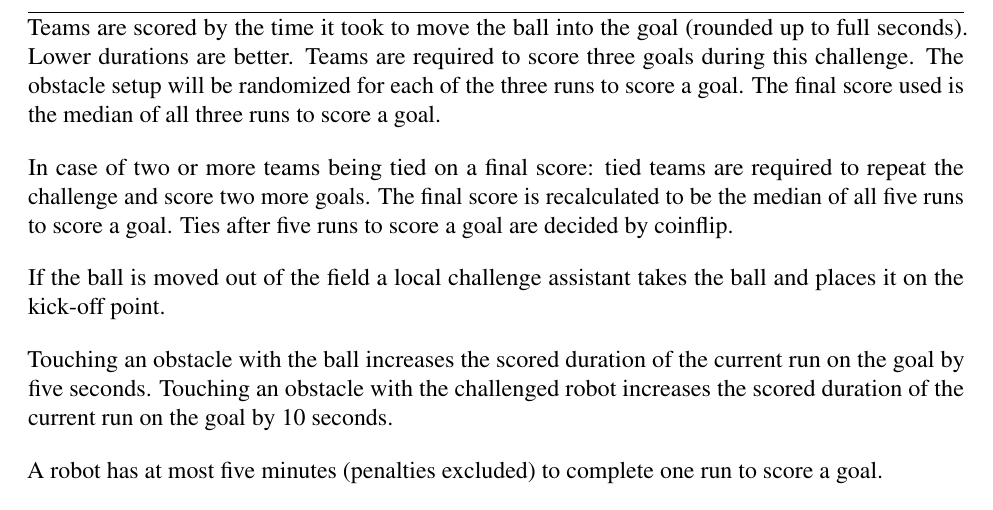
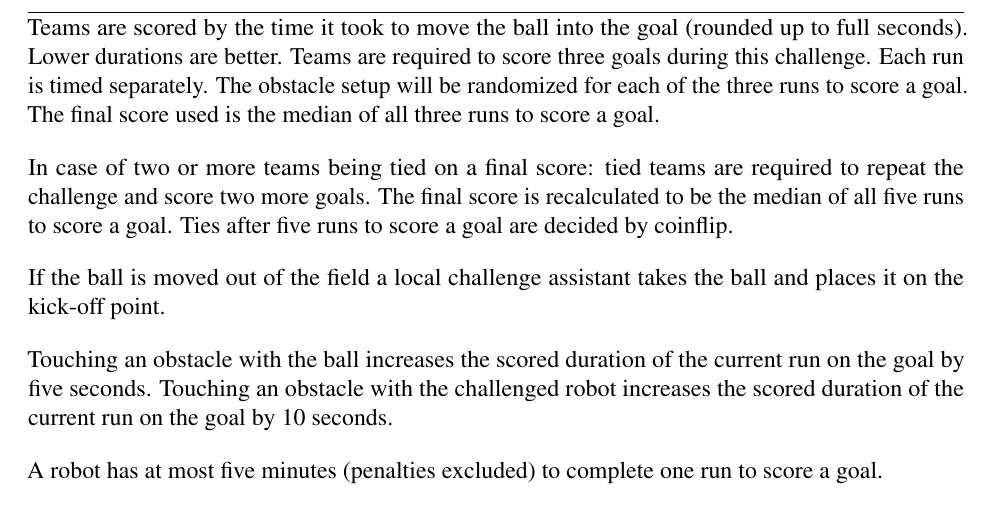
Before and after one commit to RoboCup-SPL/Rules, a LaTeX document (Rules 2021/SPL-Rules.tex, which reads Rules 2021/content/challenge1.tex): part of page 14 of 63, cut so that both start at the same text. Compiled offline with pdfLaTeX.

Commit message:
make obstacle challenge more clear

```diff
--- a/Rules 2021/content/challenge1.tex
+++ b/Rules 2021/content/challenge1.tex
@@ -87,7 +87,7 @@ Shots into the goal are only allowed with the centre of the ball being within 1.
 
 Goals shot from a larger distance do not complete the challenge. In this case, the ball is moved back to the starting position by the local challenge assistant and the robot must score another goal according to the rules of the challenge.
 
-Teams are scored by the time it took to move the ball into the goal (rounded up to full seconds). Lower durations are better. Teams are required to score three goals during this challenge. The obstacle setup will be randomized for each of the three runs to score a goal. The final score used is the median of all three runs to score a goal.
+Teams are scored by the time it took to move the ball into the goal (rounded up to full seconds). Lower durations are better. Teams are required to score three goals during this challenge. Each run is timed separately. The obstacle setup will be randomized for each of the three runs to score a goal. The final score used is the median of all three runs to score a goal.
 
 In case of two or more teams being tied on a final score: tied teams are required to repeat the challenge and score two more goals. The final score is recalculated to be the median of all five runs to score a goal. Ties after five runs to score a goal are decided by coinflip.
 
```
